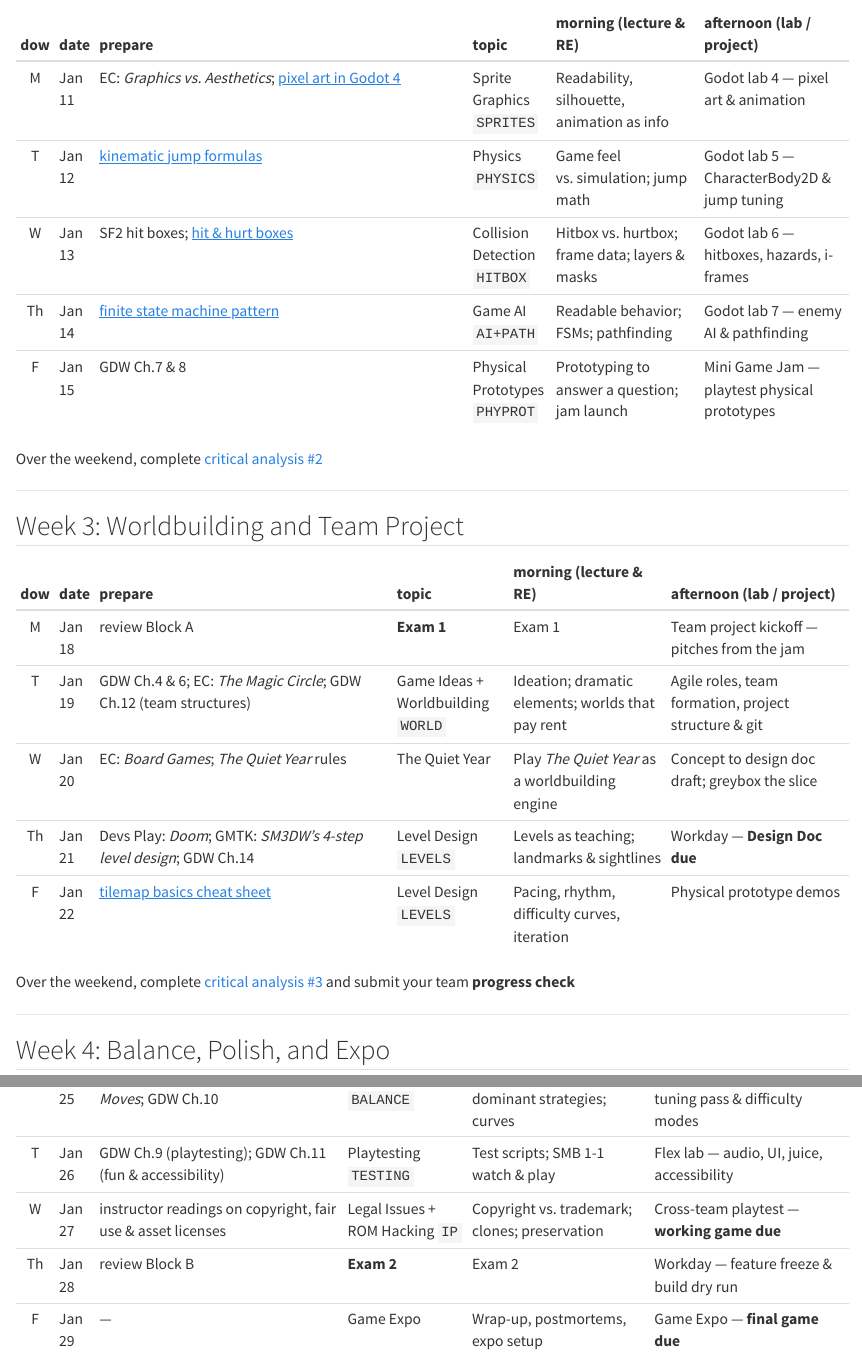
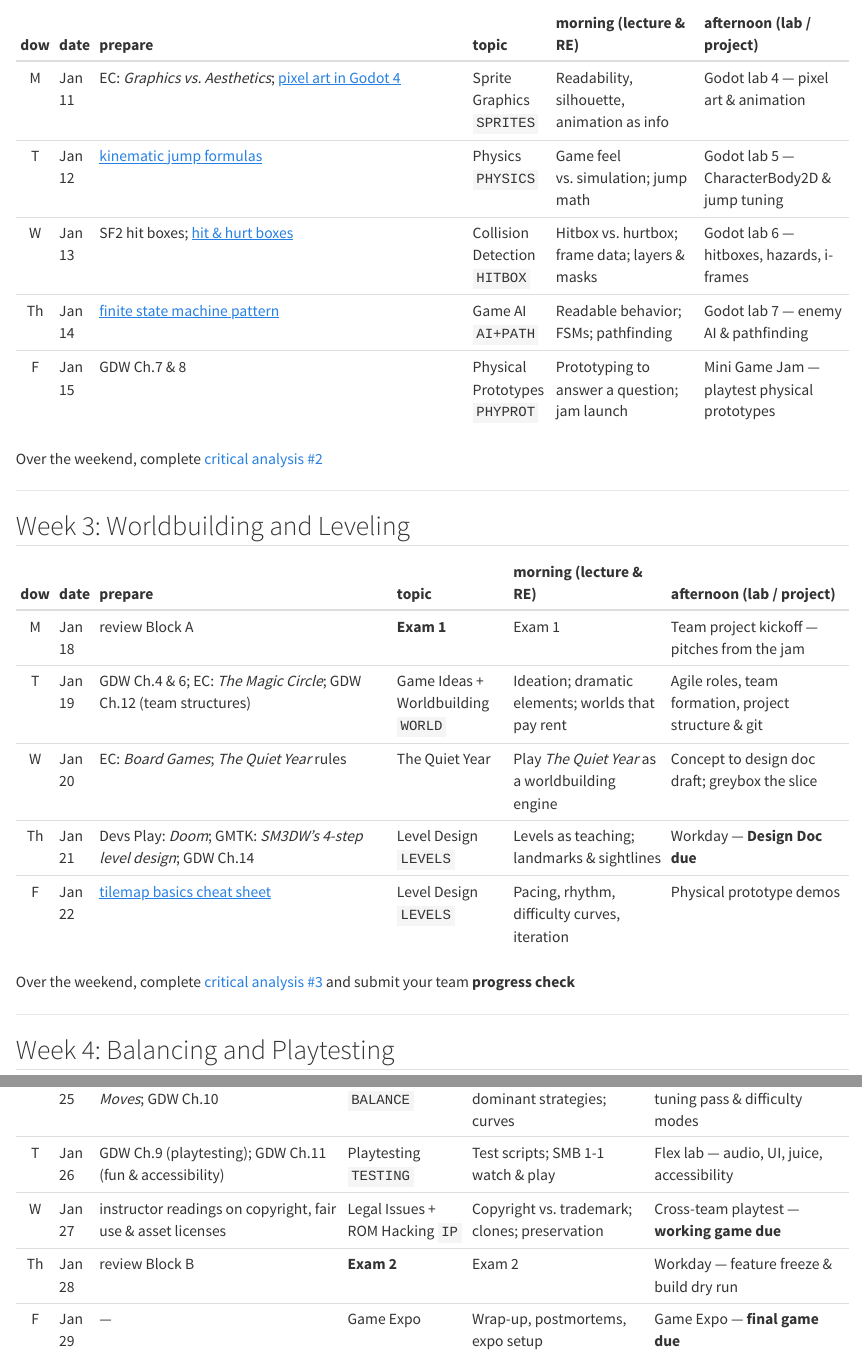
Before and after one commit to chefs-kiss/GameDesign_J2027, a Quarto document (course_information/schedule.qmd): the page in a window 1100 px wide, from 760 px down, and a second part further down, joined at a grey line. Rendered offline with R 4.5, knitr and Pandoc in place of Quarto, with nearby package versions.

Commit message:
topic edit

```diff
--- a/course_information/schedule.qmd
+++ b/course_information/schedule.qmd
@@ -32,7 +32,7 @@ Over the weekend, complete [critical analysis #2](../CA.qmd)
 
 ---
 
-## Week 3: Worldbuilding and Team Project
+## Week 3: Worldbuilding and Leveling
 
 | **dow** | **date** | **prepare**                                                                              | **topic**                            | **morning (lecture & RE)**                     | **afternoon (lab / project)**                          |
 | :-----: | :------- | :----------------------------------------------------------------------------------------- | :----------------------------------- | :----------------------------------------------- | :------------------------------------------------------ |
@@ -46,7 +46,7 @@ Over the weekend, complete [critical analysis #3](../CA.qmd) and submit your tea
 
 ---
 
-## Week 4: Balance, Polish, and Expo
+## Week 4: Balancing and Playtesting
 
 | **dow** | **date** | **prepare**                                                     | **topic**                        | **morning (lecture & RE)**                    | **afternoon (lab / project)**                     |
 | :-----: | :------- | :--------------------------------------------------------------- | :------------------------------- | :---------------------------------------------- | :-------------------------------------------------- |
```
